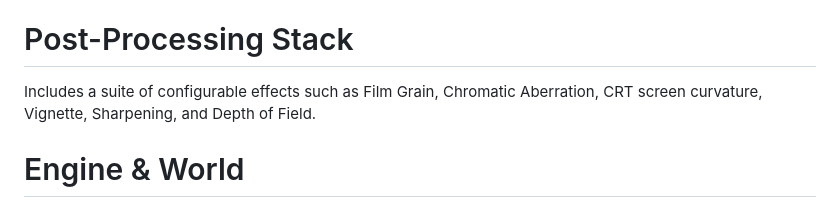
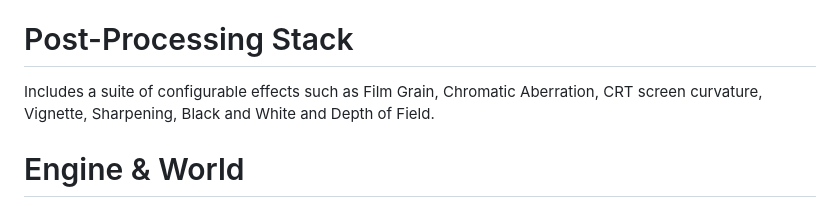
Before and after one commit to Soft-Sprint-Studios/Tectonic-Engine, a Markdown page: README.md, the part around the change. Drawn GitHub-style.

```diff
--- a/README.md
+++ b/README.md
@@ -45,7 +45,7 @@ Reflection Probes: Static cubemaps can be baked from any point in the world and
 Procedural Skybox: A dynamic skybox system with procedural atmospheric scattering (Rayleigh & Mie) and animated clouds, removing the need for static 2D skybox images.
 
 # Post-Processing Stack
-Includes a suite of configurable effects such as Film Grain, Chromatic Aberration, CRT screen curvature, Vignette, Sharpening, and Depth of Field.
+Includes a suite of configurable effects such as Film Grain, Chromatic Aberration, CRT screen curvature, Vignette, Sharpening, Black and White and Depth of Field.
 
 # Engine & World
 Brush-Based World Construction: World geometry is built using classic CSG (Constructive Solid Geometry) brush techniques, allowing for rapid and robust level design.
```
